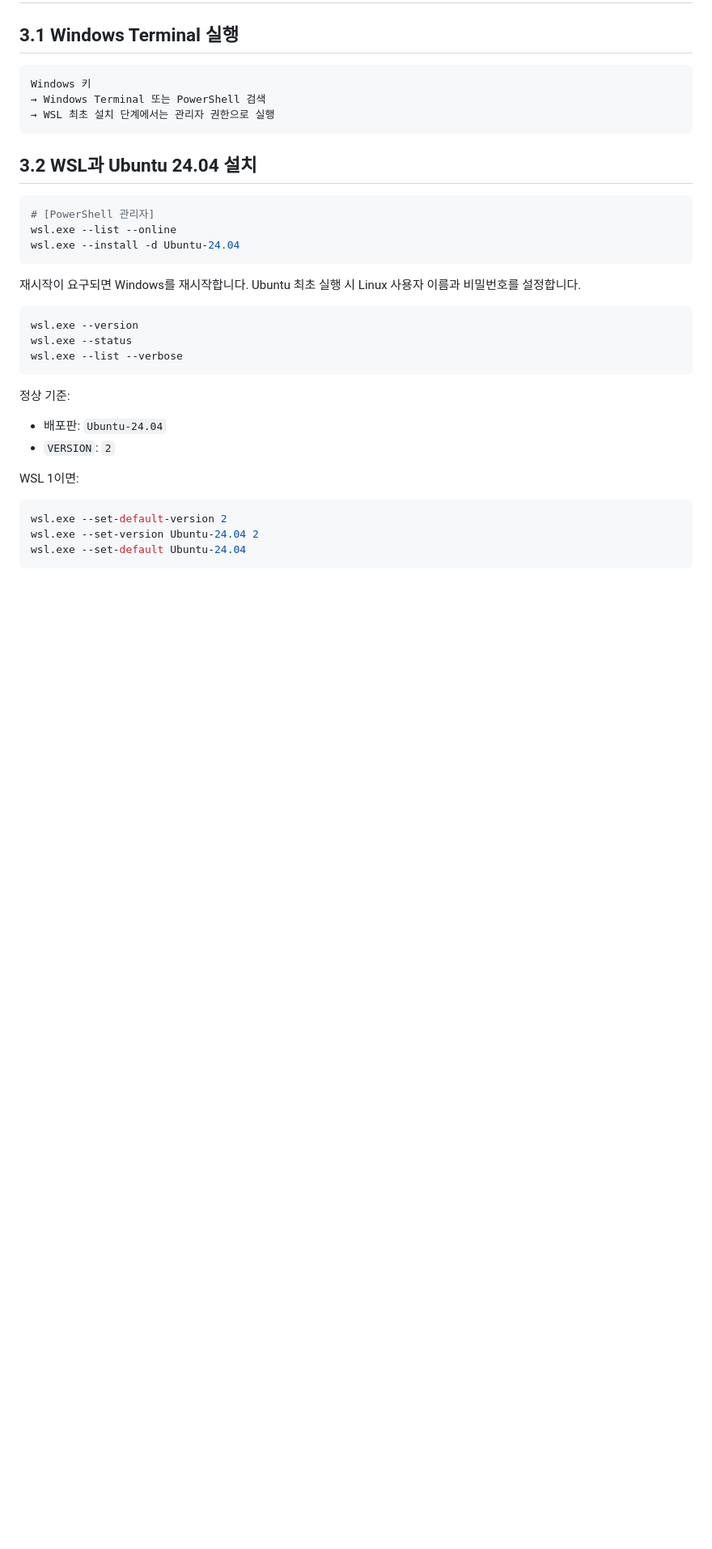
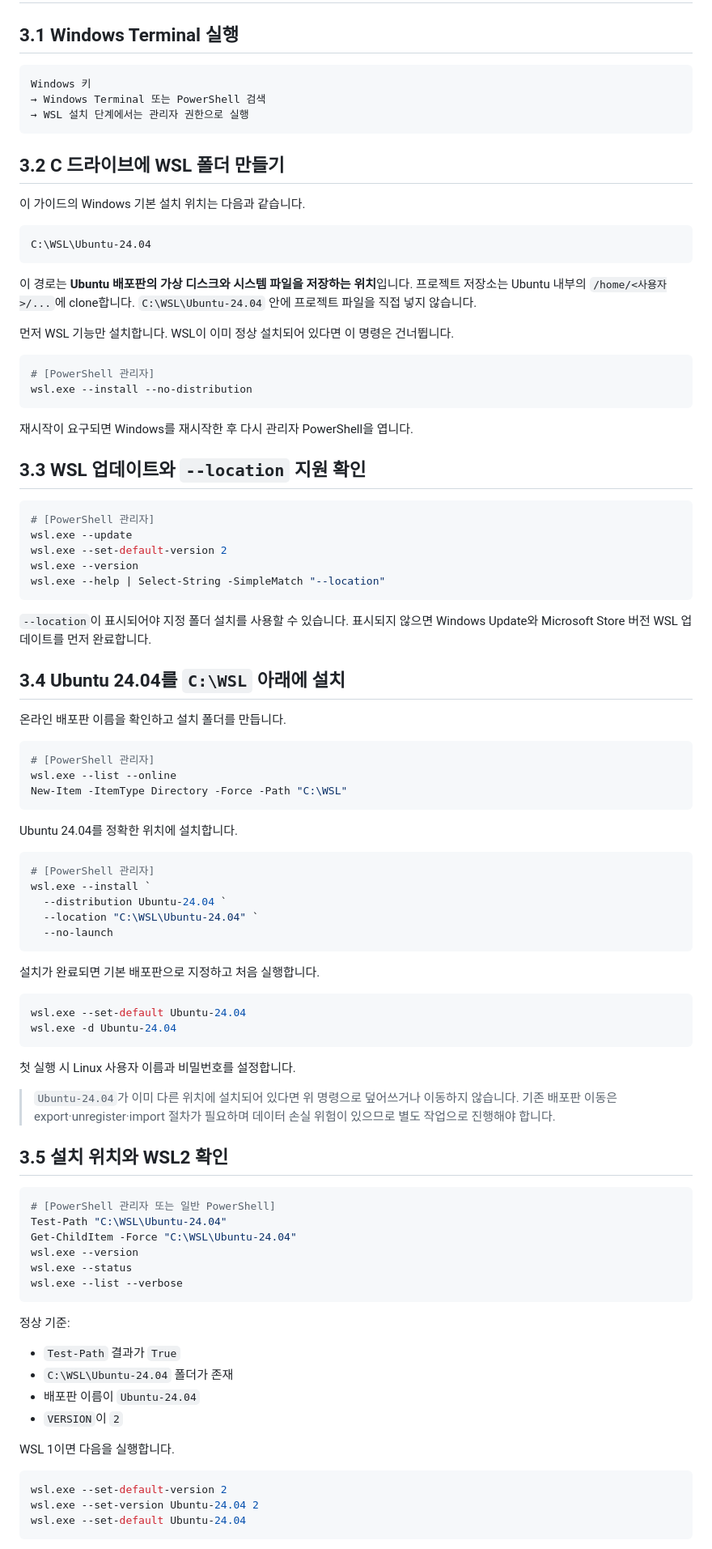
Before and after one commit to gahyun1004/codyssey-training-e1-1, a Markdown page: README.md, the part around one of its changes. Shown at 81% size. GitHub-like rendering; blank space fills up the shorter version.

Commit message:
Docs: install WSL Ubuntu under C drive folder

````diff
--- a/README.md
+++ b/README.md
@@ -59,20 +59,77 @@
 ```text
 Windows 키
 → Windows Terminal 또는 PowerShell 검색
-→ WSL 최초 설치 단계에서는 관리자 권한으로 실행
+→ WSL 설치 단계에서는 관리자 권한으로 실행
 ```
 
-## 3.2 WSL과 Ubuntu 24.04 설치
+## 3.2 C 드라이브에 WSL 폴더 만들기
+
+이 가이드의 Windows 기본 설치 위치는 다음과 같습니다.
+
+```text
+C:\WSL\Ubuntu-24.04
+```
+
+이 경로는 **Ubuntu 배포판의 가상 디스크와 시스템 파일을 저장하는 위치**입니다. 프로젝트 저장소는 Ubuntu 내부의 `/home/<사용자>/...`에 clone합니다. `C:\WSL\Ubuntu-24.04` 안에 프로젝트 파일을 직접 넣지 않습니다.
+
+먼저 WSL 기능만 설치합니다. WSL이 이미 정상 설치되어 있다면 이 명령은 건너뜁니다.
+
+```powershell
+# [PowerShell 관리자]
+wsl.exe --install --no-distribution
+```
+
+재시작이 요구되면 Windows를 재시작한 후 다시 관리자 PowerShell을 엽니다.
+
+## 3.3 WSL 업데이트와 `--location` 지원 확인
+
+```powershell
+# [PowerShell 관리자]
+wsl.exe --update
+wsl.exe --set-default-version 2
+wsl.exe --version
+wsl.exe --help | Select-String -SimpleMatch "--location"
+```
+
+`--location`이 표시되어야 지정 폴더 설치를 사용할 수 있습니다. 표시되지 않으면 Windows Update와 Microsoft Store 버전 WSL 업데이트를 먼저 완료합니다.
+
+## 3.4 Ubuntu 24.04를 `C:\WSL` 아래에 설치
+
+온라인 배포판 이름을 확인하고 설치 폴더를 만듭니다.
 
 ```powershell
 # [PowerShell 관리자]
 wsl.exe --list --online
-wsl.exe --install -d Ubuntu-24.04
+New-Item -ItemType Directory -Force -Path "C:\WSL"
 ```
 
-재시작이 요구되면 Windows를 재시작합니다. Ubuntu 최초 실행 시 Linux 사용자 이름과 비밀번호를 설정합니다.
+Ubuntu 24.04를 정확한 위치에 설치합니다.
 
 ```powershell
+# [PowerShell 관리자]
+wsl.exe --install `
+  --distribution Ubuntu-24.04 `
+  --location "C:\WSL\Ubuntu-24.04" `
+  --no-launch
+```
+
+설치가 완료되면 기본 배포판으로 지정하고 처음 실행합니다.
+
+```powershell
+wsl.exe --set-default Ubuntu-24.04
+wsl.exe -d Ubuntu-24.04
+```
+
+첫 실행 시 Linux 사용자 이름과 비밀번호를 설정합니다.
+
+> `Ubuntu-24.04`가 이미 다른 위치에 설치되어 있다면 위 명령으로 덮어쓰거나 이동하지 않습니다. 기존 배포판 이동은 export·unregister·import 절차가 필요하며 데이터 손실 위험이 있으므로 별도 작업으로 진행해야 합니다.
+
+## 3.5 설치 위치와 WSL2 확인
+
+```powershell
+# [PowerShell 관리자 또는 일반 PowerShell]
+Test-Path "C:\WSL\Ubuntu-24.04"
+Get-ChildItem -Force "C:\WSL\Ubuntu-24.04"
 wsl.exe --version
 wsl.exe --status
 wsl.exe --list --verbose
@@ -80,10 +137,12 @@ wsl.exe --list --verbose
 
 정상 기준:
 
-- 배포판: `Ubuntu-24.04`
-- `VERSION`: `2`
+- `Test-Path` 결과가 `True`
+- `C:\WSL\Ubuntu-24.04` 폴더가 존재
+- 배포판 이름이 `Ubuntu-24.04`
+- `VERSION`이 `2`
 
-WSL 1이면:
+WSL 1이면 다음을 실행합니다.
 
 ```powershell
 wsl.exe --set-default-version 2
````
Also changed, not shown: other parts of README.md (+74 -55 lines).
